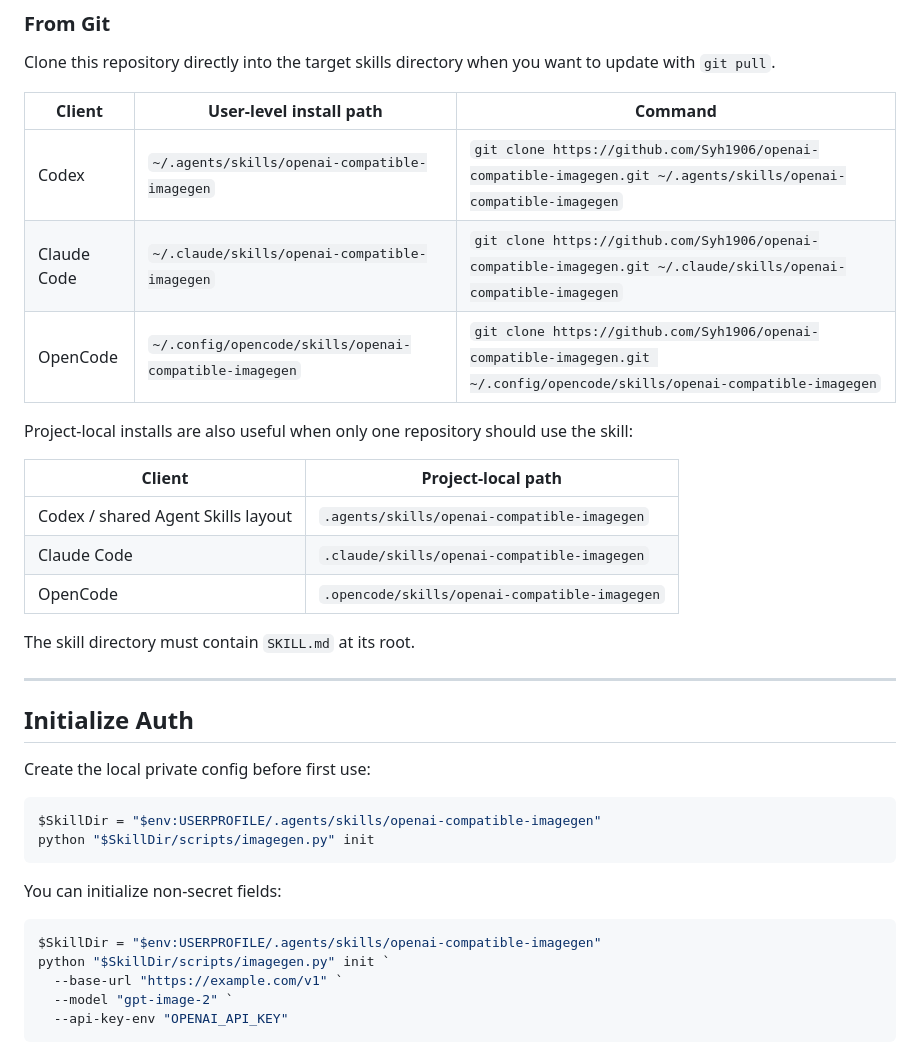
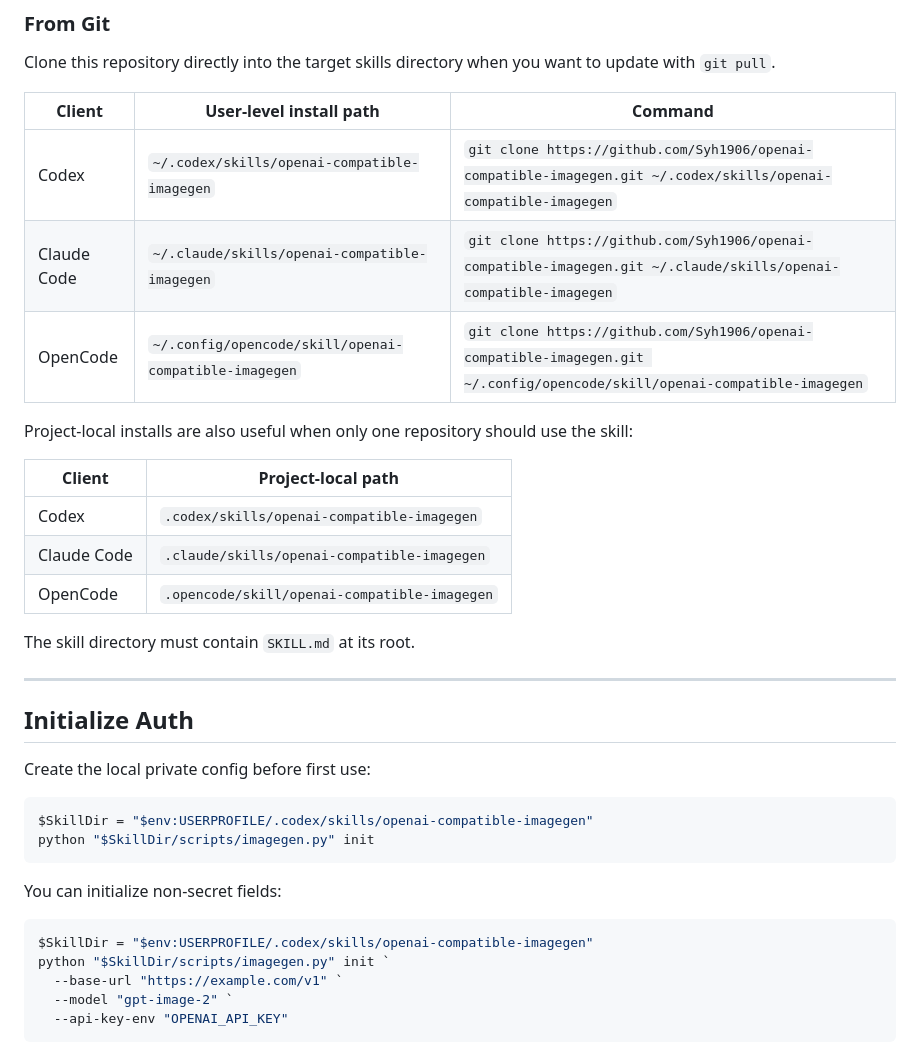
Before and after one commit to Syh1906/openai-compatible-imagegen, a Markdown page: README.md, the part around the change. GitHub-like rendering.

Commit message:
docs: correct skill install paths
Co-Authored-By: gpt-5 Codex <noreply@openai.com>

````diff
--- a/README.md
+++ b/README.md
@@ -74,17 +74,17 @@ Clone this repository directly into the target skills directory when you want to
 
 | Client | User-level install path | Command |
 | --- | --- | --- |
-| Codex | `~/.agents/skills/openai-compatible-imagegen` | `git clone https://github.com/Syh1906/openai-compatible-imagegen.git ~/.agents/skills/openai-compatible-imagegen` |
+| Codex | `~/.codex/skills/openai-compatible-imagegen` | `git clone https://github.com/Syh1906/openai-compatible-imagegen.git ~/.codex/skills/openai-compatible-imagegen` |
 | Claude Code | `~/.claude/skills/openai-compatible-imagegen` | `git clone https://github.com/Syh1906/openai-compatible-imagegen.git ~/.claude/skills/openai-compatible-imagegen` |
-| OpenCode | `~/.config/opencode/skills/openai-compatible-imagegen` | `git clone https://github.com/Syh1906/openai-compatible-imagegen.git ~/.config/opencode/skills/openai-compatible-imagegen` |
+| OpenCode | `~/.config/opencode/skill/openai-compatible-imagegen` | `git clone https://github.com/Syh1906/openai-compatible-imagegen.git ~/.config/opencode/skill/openai-compatible-imagegen` |
 
 Project-local installs are also useful when only one repository should use the skill:
 
 | Client | Project-local path |
 | --- | --- |
-| Codex / shared Agent Skills layout | `.agents/skills/openai-compatible-imagegen` |
+| Codex | `.codex/skills/openai-compatible-imagegen` |
 | Claude Code | `.claude/skills/openai-compatible-imagegen` |
-| OpenCode | `.opencode/skills/openai-compatible-imagegen` |
+| OpenCode | `.opencode/skill/openai-compatible-imagegen` |
 
 The skill directory must contain `SKILL.md` at its root.
 
@@ -95,14 +95,14 @@ The skill directory must contain `SKILL.md` at its root.
 Create the local private config before first use:
 
 ```powershell
-$SkillDir = "$env:USERPROFILE/.agents/skills/openai-compatible-imagegen"
+$SkillDir = "$env:USERPROFILE/.codex/skills/openai-compatible-imagegen"
 python "$SkillDir/scripts/imagegen.py" init
 ```
 
 You can initialize non-secret fields:
 
 ```powershell
-$SkillDir = "$env:USERPROFILE/.agents/skills/openai-compatible-imagegen"
+$SkillDir = "$env:USERPROFILE/.codex/skills/openai-compatible-imagegen"
 python "$SkillDir/scripts/imagegen.py" init `
   --base-url "https://example.com/v1" `
   --model "gpt-image-2" `
````
Also changed, not shown: README.zh-CN.md (+6 -6 lines), SKILL.md (+7 -7 lines).
